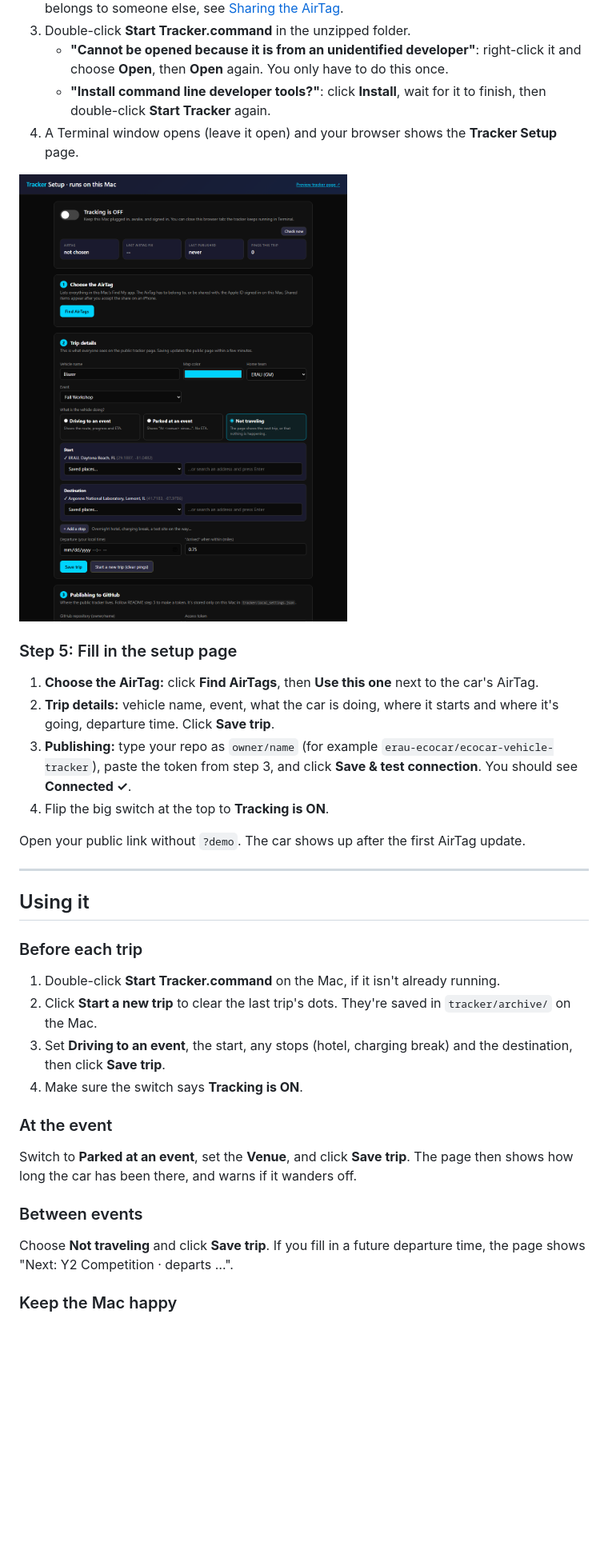
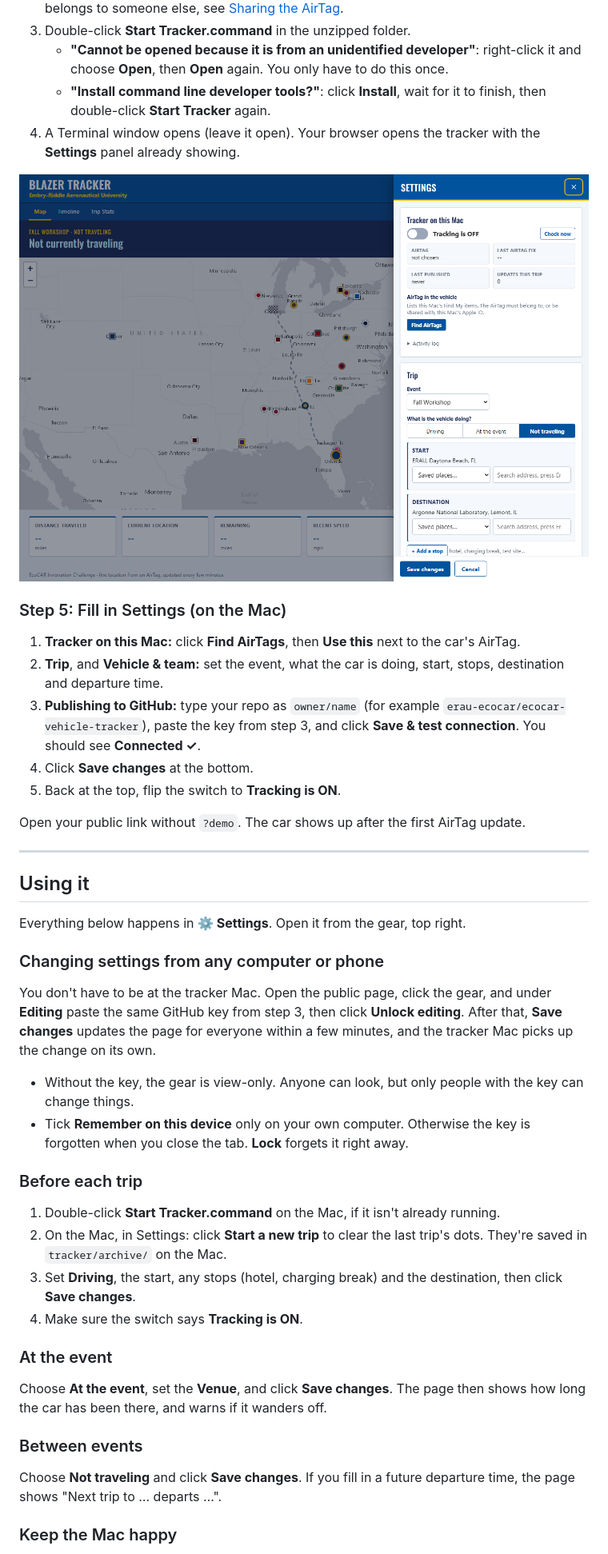
Before and after one commit to bmxer7777/ecocar-vehicle-tracker, a Markdown page: README.md, the part around one of its changes. Shown at 80% size. GitHub-like rendering; pictures changed too: docs/settings-mac.png (added), docs/setup-page.png (deleted); blank space fills up the shorter version.

```diff
--- a/README.md
+++ b/README.md
@@ -66,16 +76,17 @@ This is a GitHub "fine-grained personal access token". It can only touch this on
 3. Double-click **Start Tracker.command** in the unzipped folder.
    - **"Cannot be opened because it is from an unidentified developer"**: right-click it and choose **Open**, then **Open** again. You only have to do this once.
    - **"Install command line developer tools?"**: click **Install**, wait for it to finish, then double-click **Start Tracker** again.
-4. A Terminal window opens (leave it open) and your browser shows the **Tracker Setup** page.
+4. A Terminal window opens (leave it open). Your browser opens the tracker with the **Settings** panel already showing.
 
-![The setup page](docs/setup-page.png)
+![Settings on the tracker Mac](docs/settings-mac.png)
 
-### Step 5: Fill in the setup page
+### Step 5: Fill in Settings (on the Mac)
 
-1. **Choose the AirTag:** click **Find AirTags**, then **Use this one** next to the car's AirTag.
-2. **Trip details:** vehicle name, event, what the car is doing, where it starts and where it's going, departure time. Click **Save trip**.
-3. **Publishing:** type your repo as `owner/name` (for example `erau-ecocar/ecocar-vehicle-tracker`), paste the token from step 3, and click **Save & test connection**. You should see **Connected ✓**.
-4. Flip the big switch at the top to **Tracking is ON**.
+1. **Tracker on this Mac:** click **Find AirTags**, then **Use this** next to the car's AirTag.
+2. **Trip**, and **Vehicle & team:** set the event, what the car is doing, start, stops, destination and departure time.
+3. **Publishing to GitHub:** type your repo as `owner/name` (for example `erau-ecocar/ecocar-vehicle-tracker`), paste the key from step 3, and click **Save & test connection**. You should see **Connected ✓**.
+4. Click **Save changes** at the bottom.
+5. Back at the top, flip the switch to **Tracking is ON**.
 
 Open your public link without `?demo`. The car shows up after the first AirTag update.
 
@@ -83,17 +94,25 @@ Open your public link without `?demo`. The car shows up after the first AirTag u
 
 ## Using it
 
+Everything below happens in **⚙ Settings**. Open it from the gear, top right.
+
+### Changing settings from any computer or phone
+You don't have to be at the tracker Mac. Open the public page, click the gear, and under **Editing** paste the same GitHub key from step 3, then click **Unlock editing**. After that, **Save changes** updates the page for everyone within a few minutes, and the tracker Mac picks up the change on its own.
+
+- Without the key, the gear is view-only. Anyone can look, but only people with the key can change things.
+- Tick **Remember on this device** only on your own computer. Otherwise the key is forgotten when you close the tab. **Lock** forgets it right away.
+
 ### Before each trip
 1. Double-click **Start Tracker.command** on the Mac, if it isn't already running.
-2. Click **Start a new trip** to clear the last trip's dots. They're saved in `tracker/archive/` on the Mac.
-3. Set **Driving to an event**, the start, any stops (hotel, charging break) and the destination, then click **Save trip**.
+2. On the Mac, in Settings: click **Start a new trip** to clear the last trip's dots. They're saved in `tracker/archive/` on the Mac.
+3. Set **Driving**, the start, any stops (hotel, charging break) and the destination, then click **Save changes**.
 4. Make sure the switch says **Tracking is ON**.
 
 ### At the event
-Switch to **Parked at an event**, set the **Venue**, and click **Save trip**. The page then shows how long the car has been there, and warns if it wanders off.
+Choose **At the event**, set the **Venue**, and click **Save changes**. The page then shows how long the car has been there, and warns if it wanders off.
 
 ### Between events
-Choose **Not traveling** and click **Save trip**. If you fill in a future departure time, the page shows "Next: Y2 Competition · departs …".
+Choose **Not traveling** and click **Save changes**. If you fill in a future departure time, the page shows "Next trip to … departs …".
 
 ### Keep the Mac happy
 - **Plugged in, lid open, connected to Wi-Fi**, and signed in to the Apple ID that can see the AirTag.
```
Also changed, not shown: other parts of README.md (+24 -11 lines), docs/viewer-dark.png (added), docs/viewer-demo.png (deleted), docs/viewer-light.png (added), 13 other files.
